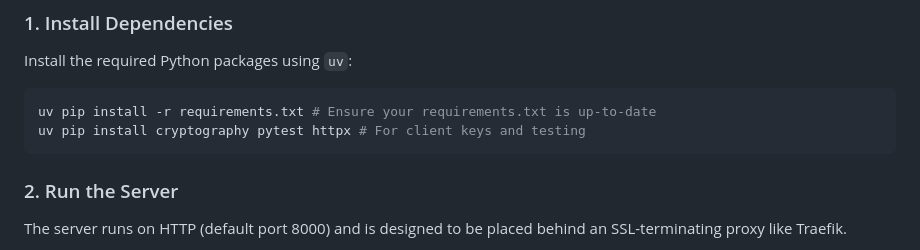
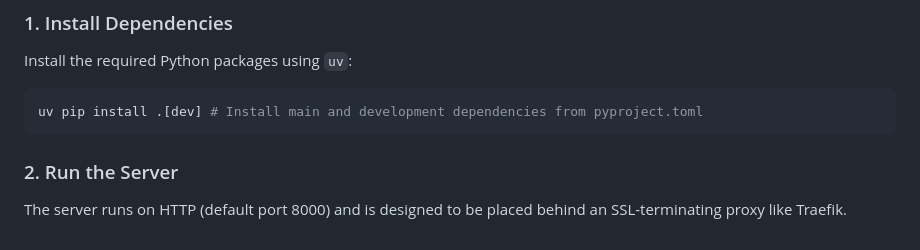
Before and after one commit to jvishnefske/equusExpress, a Markdown page: README.md, the part around the change. Rendered like a GitHub page.

Commit message:
docs: Update README for pyproject.toml dependency management

````diff
--- a/README.md
+++ b/README.md
@@ -43,8 +43,7 @@ This guide walks you through setting up a complete certificate provisioning syst
 Install the required Python packages using `uv`:
 
 ```bash
-uv pip install -r requirements.txt # Ensure your requirements.txt is up-to-date
-uv pip install cryptography pytest httpx # For client keys and testing
+uv pip install .[dev] # Install main and development dependencies from pyproject.toml
 ```
 
 ### 2. Run the Server
````
